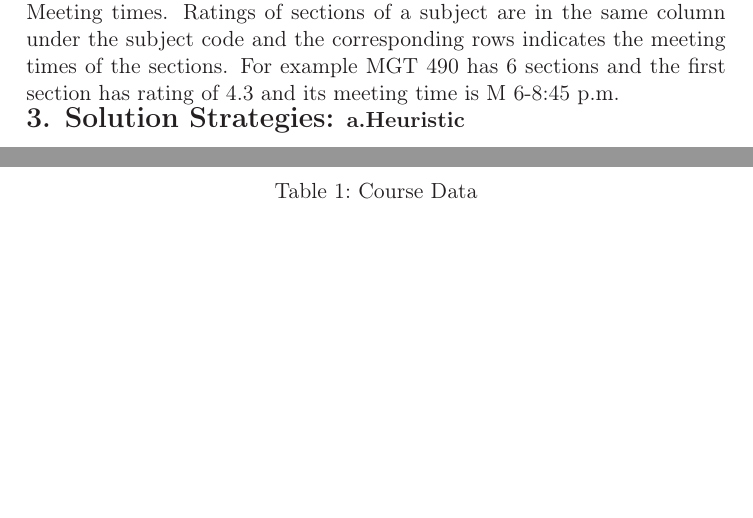
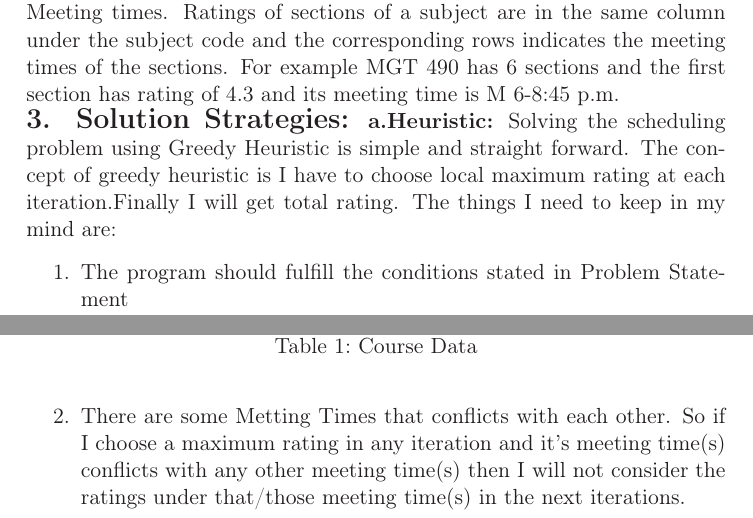
Before and after one commit to aumiaik7/CPSC5110-Project, a LaTeX document (Project.tex): two parts of the columns of pages 2 and 3 of 3, joined at a grey line, cut so that both start at the same text, the shorter picture padded with empty space. Compiled offline with LaTeX, dvips and Ghostscript.

Commit message:
started heuristic

```diff
--- a/Project.tex
+++ b/Project.tex
@@ -138,7 +138,16 @@ are in the same column under the subject code and the corresponding rows indicat
 
 
 \Large \textbf{3. Solution Strategies:}
-\normalsize \textbf{a.Heuristic}
+\normalsize \textbf{a.Heuristic:}
+Solving the scheduling problem using Greedy Heuristic is simple and straight forward. The concept of greedy heuristic is
+I have to choose local maximum rating at each iteration.Finally I will get total rating. The things I need to keep in
+my mind are:
+\begin{enumerate}
+\item The program should fulfill the conditions stated in Problem Statement
+\item There are some Metting Times that conflicts with each other. So if I choose a maximum rating in any iteration and
+it's meeting time(s) conflicts with any other meeting time(s) then I will not consider the ratings under that/those
+meeting time(s) in the next iterations.
+\end{enumerate}
 
 
 
```
Also changed, not shown: 1 other file.
